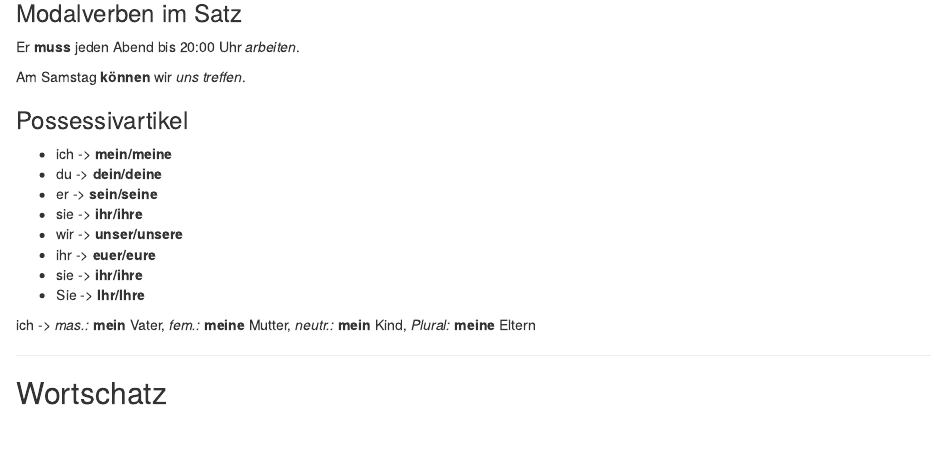
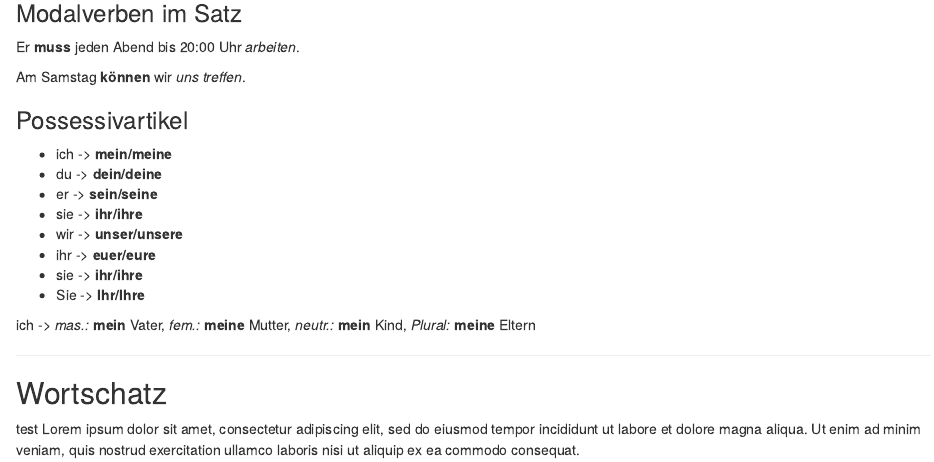
Before and after one commit to isaacMedina1/DaF-Buch, an R Markdown document (05-Wie-spät-ist-es.rmd): the page in a window 1100 px wide, from 1350 px down. Rendered offline with R 4.5, knitr and Pandoc, with nearby package versions; drawn as R Markdown's standard HTML page in place of the format the file asks for.

Commit message:
test lorem

```diff
--- a/05-Wie-spät-ist-es.rmd
+++ b/05-Wie-spät-ist-es.rmd
@@ -115,4 +115,6 @@ ich -> _mas.:_ **mein** Vater, _fem.:_ **meine** Mutter, _neutr.:_ **mein** Kind
 Wortschatz
 --
 
+test Lorem ipsum dolor sit amet, consectetur adipiscing elit, sed do eiusmod tempor incididunt ut labore et dolore magna aliqua. Ut enim ad minim veniam, quis nostrud exercitation ullamco laboris nisi ut aliquip ex ea commodo consequat.
+
 ###  {-}
```
